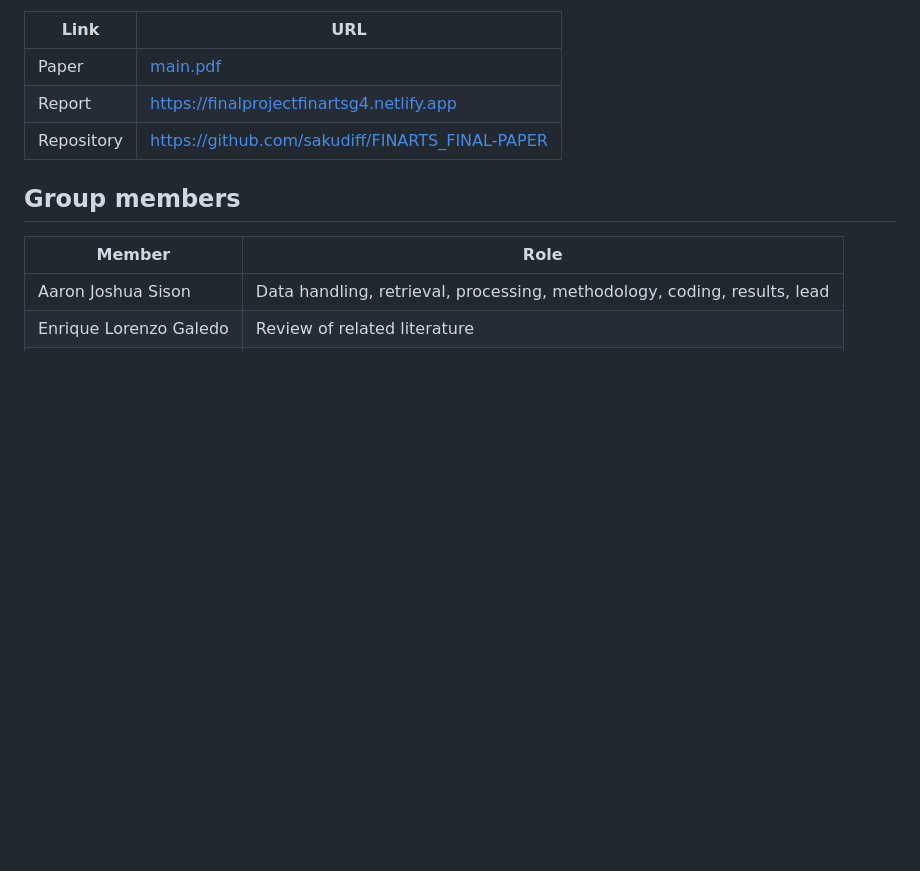
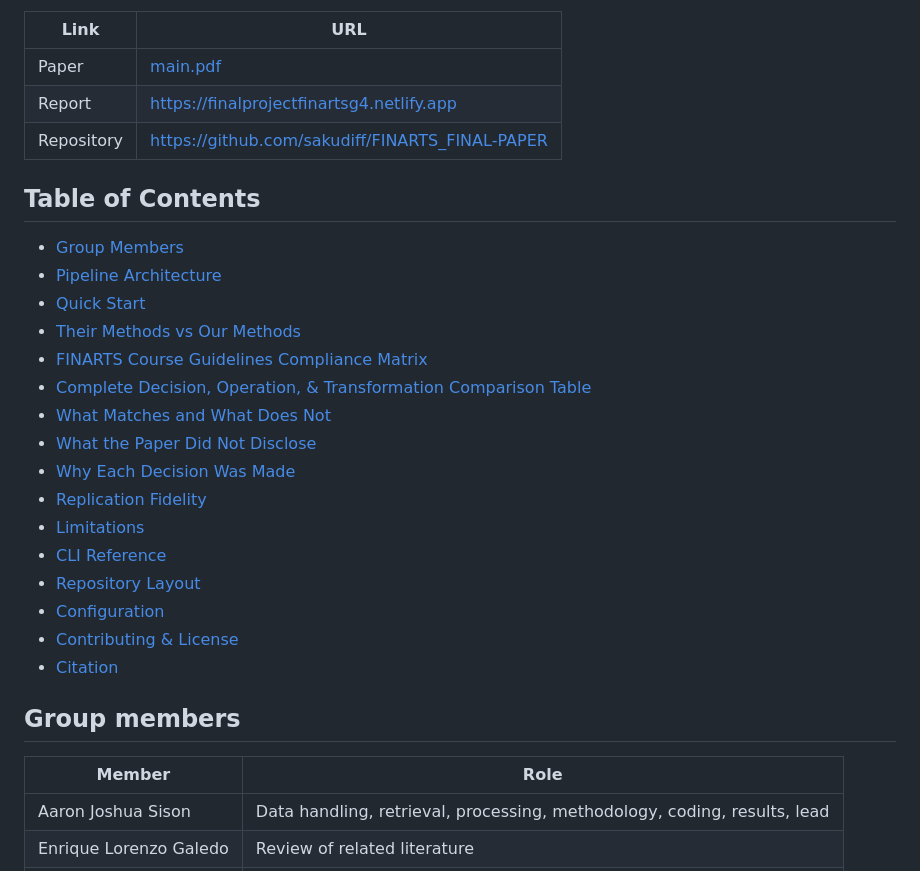
Before and after one commit to sakudiff/FINARTS_FINAL-PAPER, a Markdown page: README.md, the part around one of its changes. Rendered like a GitHub page; blank space fills up the shorter version.

Commit message:
docs: add Table of Contents and Mermaid Pipeline Architecture flowchart to README

```diff
--- a/README.md
+++ b/README.md
@@ -14,6 +14,25 @@ Submitted August 7, 2026 to Dr. Ray Anthony Almonares.
 | Report | https://finalprojectfinartsg4.netlify.app |
 | Repository | https://github.com/sakudiff/FINARTS_FINAL-PAPER |
 
+## Table of Contents
+
+- [Group Members](#group-members)
+- [Pipeline Architecture](#pipeline-architecture)
+- [Quick Start](#quick-start)
+- [Their Methods vs Our Methods](#their-methods-vs-our-methods)
+- [FINARTS Course Guidelines Compliance Matrix](#finarts-course-guidelines-compliance-matrix)
+- [Complete Decision, Operation, & Transformation Comparison Table](#complete-decision-operation--transformation-comparison-table)
+- [What Matches and What Does Not](#what-matches-and-what-does-not)
+- [What the Paper Did Not Disclose](#what-the-paper-did-not-disclose)
+- [Why Each Decision Was Made](#why-each-decision-was-made)
+- [Replication Fidelity](#replication-fidelity)
+- [Limitations](#limitations)
+- [CLI Reference](#cli-reference)
+- [Repository Layout](#repository-layout)
+- [Configuration](#configuration)
+- [Contributing & License](#contributing--license)
+- [Citation](#citation)
+
 ## Group members
 
 | Member | Role |
```
Also changed, not shown: other parts of README.md (+50 -0 lines).
